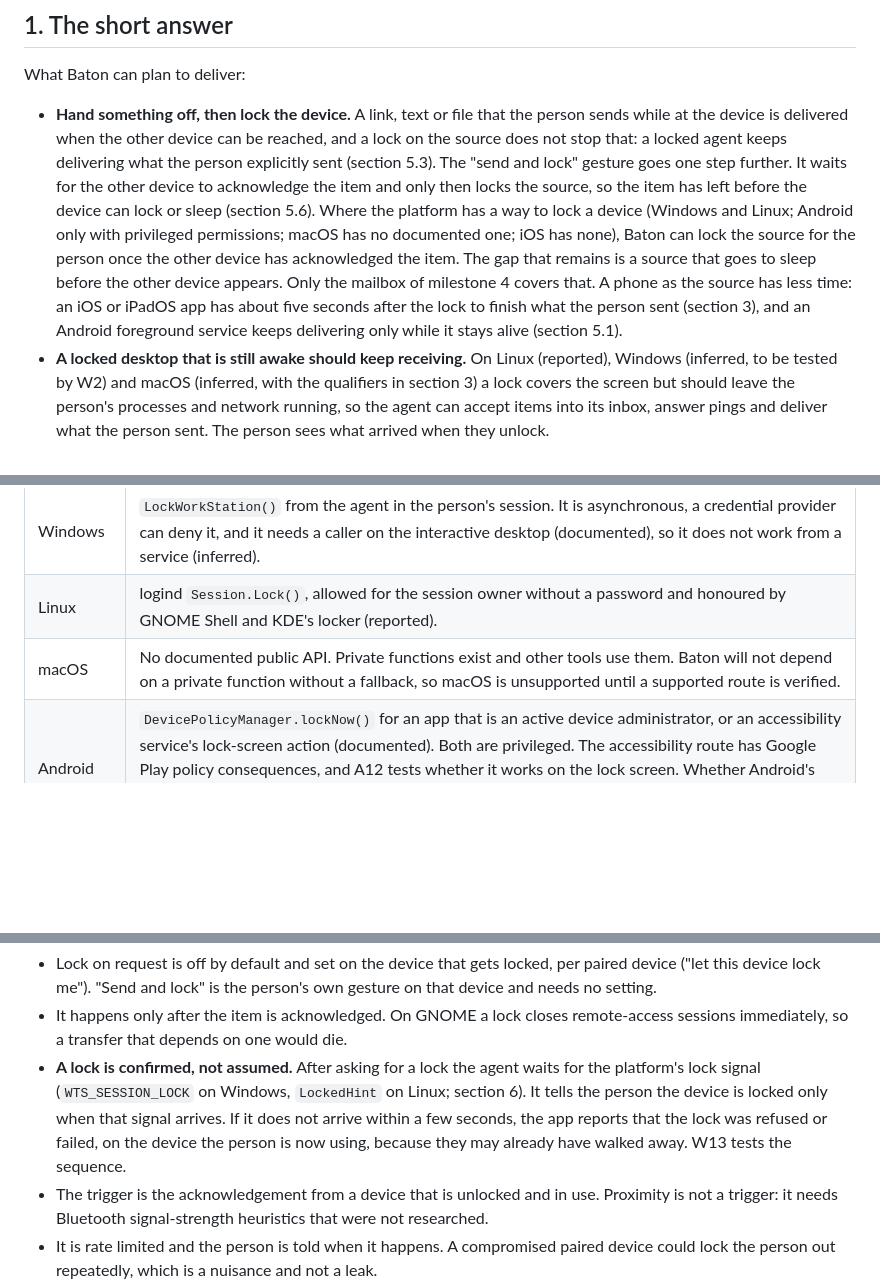
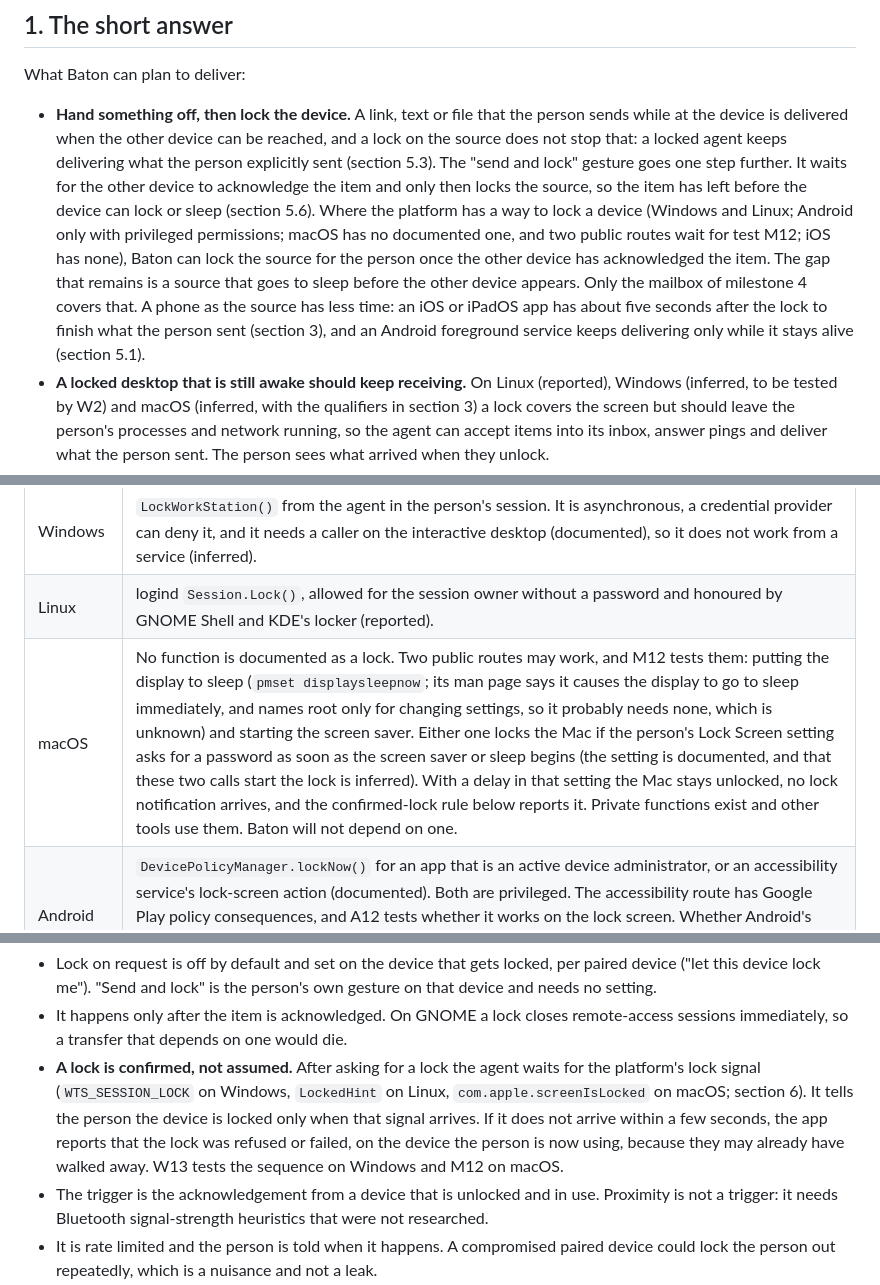
Before and after one commit to jayunewal/device-handoff, a Markdown page: docs/locked-devices.md, 3 parts joined by grey strips. Drawn GitHub-style; blank space fills up the shorter version.

Commit message:
Add a macOS route to "send and lock", to be tested
The macOS row said there was no supported way to lock a Mac. Putting the
display to sleep or starting the screen saver locks a Mac whose Lock Screen
setting asks for a password as soon as either begins, and neither needs a
private function.

Record it as a route that has to be tested, not as one that works. With a
delay in that setting the Mac stays unlocked, and the confirmed-lock rule
reports that, using the lock notification that section 6 already relies
on. Add test M12, and say that "send and lock" on macOS depends on it.

```diff
--- a/docs/locked-devices.md
+++ b/docs/locked-devices.md
@@ -10,7 +10,7 @@ This page records what each operating system allows, so that Baton promises only
 
 What Baton can plan to deliver:
 
-- **Hand something off, then lock the device.** A link, text or file that the person sends while at the device is delivered when the other device can be reached, and a lock on the source does not stop that: a locked agent keeps delivering what the person explicitly sent (section 5.3). The "send and lock" gesture goes one step further. It waits for the other device to acknowledge the item and only then locks the source, so the item has left before the device can lock or sleep (section 5.6). Where the platform has a way to lock a device (Windows and Linux; Android only with privileged permissions; macOS has no documented one; iOS has none), Baton can lock the source for the person once the other device has acknowledged the item. The gap that remains is a source that goes to sleep before the other device appears. Only the mailbox of milestone 4 covers that. A phone as the source has less time: an iOS or iPadOS app has about five seconds after the lock to finish what the person sent (section 3), and an Android foreground service keeps delivering only while it stays alive (section 5.1).
+- **Hand something off, then lock the device.** A link, text or file that the person sends while at the device is delivered when the other device can be reached, and a lock on the source does not stop that: a locked agent keeps delivering what the person explicitly sent (section 5.3). The "send and lock" gesture goes one step further. It waits for the other device to acknowledge the item and only then locks the source, so the item has left before the device can lock or sleep (section 5.6). Where the platform has a way to lock a device (Windows and Linux; Android only with privileged permissions; macOS has no documented one, and two public routes wait for test M12; iOS has none), Baton can lock the source for the person once the other device has acknowledged the item. The gap that remains is a source that goes to sleep before the other device appears. Only the mailbox of milestone 4 covers that. A phone as the source has less time: an iOS or iPadOS app has about five seconds after the lock to finish what the person sent (section 3), and an Android foreground service keeps delivering only while it stays alive (section 5.1).
 - **A locked desktop that is still awake should keep receiving.** On Linux (reported), Windows (inferred, to be tested by W2) and macOS (inferred, with the qualifiers in section 3) a lock covers the screen but should leave the person's processes and network running, so the agent can accept items into its inbox, answer pings and deliver what the person sent. The person sees what arrived when they unlock.
 - **Phones are reached through push notifications.** A locked iPhone or iPad suspends Baton within seconds, so a push notification is the only dependable route. A locked Android phone keeps a listener only through a foreground service, which the phone's maker may still stop.
 - **Baton never unlocks anything.** Not for the person, not for another device, not as a convenience. See section 5.5.
@@ -257,7 +257,7 @@ The person's worry is leaving the first device unlocked. Baton can address it in
 | --- | --- |
 | Windows | `LockWorkStation()` from the agent in the person's session. It is asynchronous, a credential provider can deny it, and it needs a caller on the interactive desktop (documented), so it does not work from a service (inferred). |
 | Linux | logind `Session.Lock()`, allowed for the session owner without a password and honoured by GNOME Shell and KDE's locker (reported). |
-| macOS | No documented public API. Private functions exist and other tools use them. Baton will not depend on a private function without a fallback, so macOS is unsupported until a supported route is verified. |
+| macOS | No function is documented as a lock. Two public routes may work, and M12 tests them: putting the display to sleep (`pmset displaysleepnow`; its man page says it causes the display to go to sleep immediately, and names root only for changing settings, so it probably needs none, which is unknown) and starting the screen saver. Either one locks the Mac if the person's Lock Screen setting asks for a password as soon as the screen saver or sleep begins (the setting is documented, and that these two calls start the lock is inferred). With a delay in that setting the Mac stays unlocked, no lock notification arrives, and the confirmed-lock rule below reports it. Private functions exist and other tools use them. Baton will not depend on one. |
 | Android | `DevicePolicyManager.lockNow()` for an app that is an active device administrator, or an accessibility service's lock-screen action (documented). Both are privileged. The accessibility route has Google Play policy consequences, and A12 tests whether it works on the lock screen. Whether Android's deprecation of some device-admin policies affects the first was not checked. So this is offered only as an opt-in. |
 | iOS and iPadOS | None. |
 
@@ -265,7 +265,7 @@ The rules:
 
 - Lock on request is off by default and set on the device that gets locked, per paired device ("let this device lock me"). "Send and lock" is the person's own gesture on that device and needs no setting.
 - It happens only after the item is acknowledged. On GNOME a lock closes remote-access sessions immediately, so a transfer that depends on one would die.
-- **A lock is confirmed, not assumed.** After asking for a lock the agent waits for the platform's lock signal (`WTS_SESSION_LOCK` on Windows, `LockedHint` on Linux; section 6). It tells the person the device is locked only when that signal arrives. If it does not arrive within a few seconds, the app reports that the lock was refused or failed, on the device the person is now using, because they may already have walked away. W13 tests the sequence.
+- **A lock is confirmed, not assumed.** After asking for a lock the agent waits for the platform's lock signal (`WTS_SESSION_LOCK` on Windows, `LockedHint` on Linux, `com.apple.screenIsLocked` on macOS; section 6). It tells the person the device is locked only when that signal arrives. If it does not arrive within a few seconds, the app reports that the lock was refused or failed, on the device the person is now using, because they may already have walked away. W13 tests the sequence on Windows and M12 on macOS.
 - The trigger is the acknowledgement from a device that is unlocked and in use. Proximity is not a trigger: it needs Bluetooth signal-strength heuristics that were not researched.
 - It is rate limited and the person is told when it happens. A compromised paired device could lock the person out repeatedly, which is a nuisance and not a leak.
 - There is no opposite command. Locking can only make a device safer, which is why it is allowed where unlocking is not.
```
Also changed, not shown: other parts of docs/locked-devices.md (+2 -1 lines), 1 other file.
